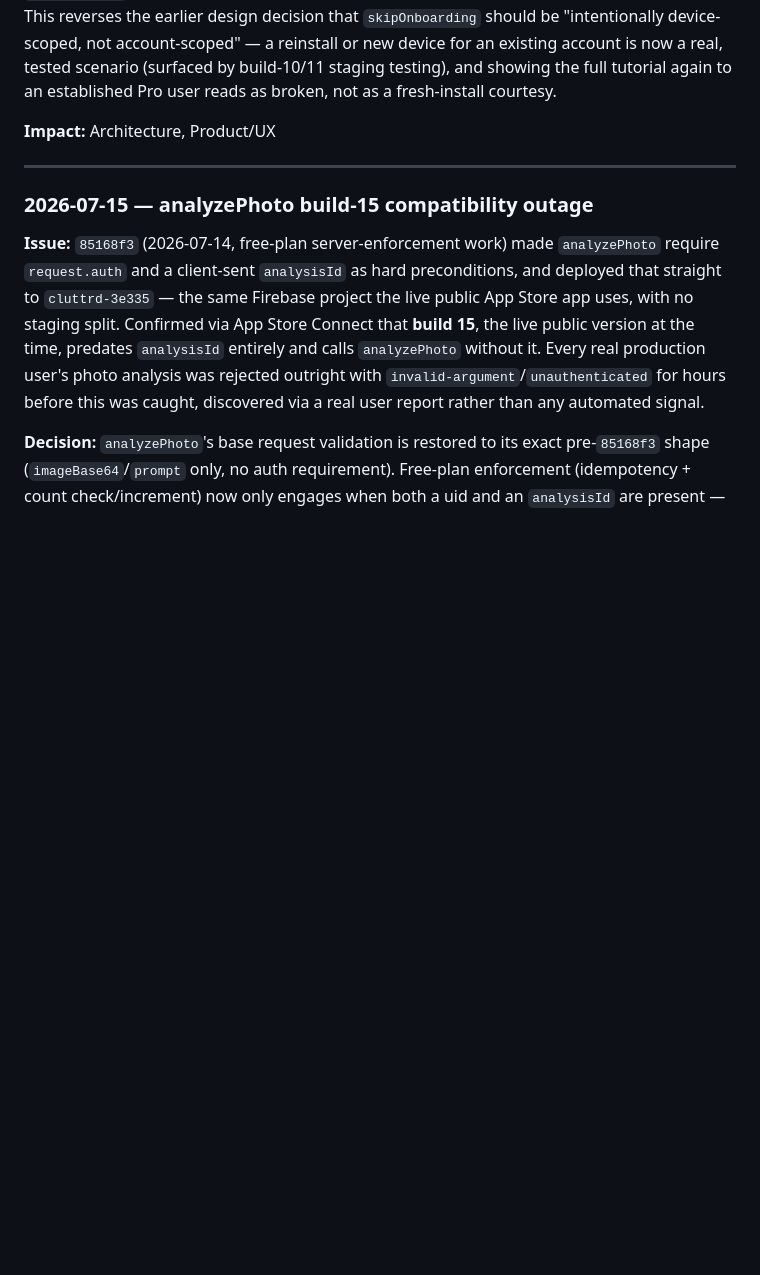
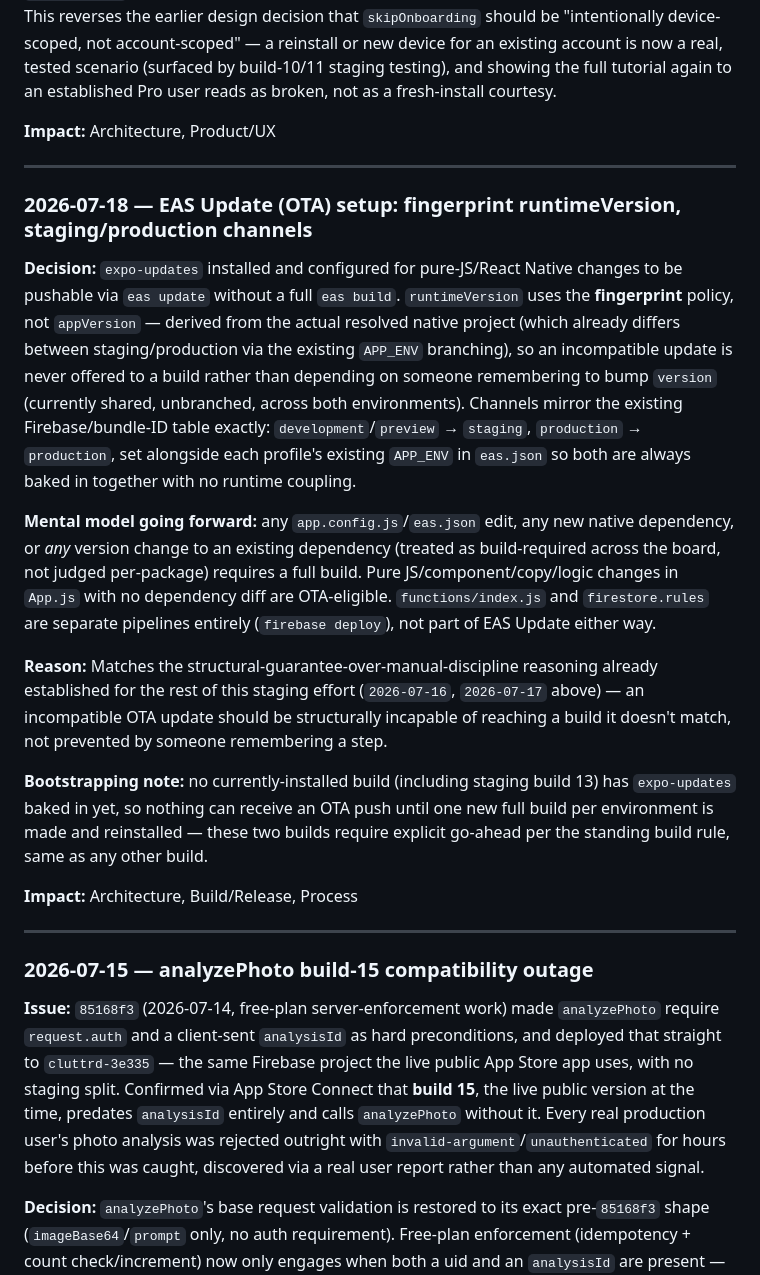
Before and after one commit to mharrison30/uncluttrd, a Markdown page: Uncluttrd Core Documents/DecisionLog.md, the part around the change. Rendered like a GitHub page; blank space fills up the shorter version.

Commit message:
Document the EAS Update setup and OTA-eligibility mental model

```diff
--- a/Uncluttrd Core Documents/DecisionLog.md
+++ b/Uncluttrd Core Documents/DecisionLog.md
@@ -100,6 +100,19 @@ Mitigations that keep this in the spirit of both principles, even while bending
 **Decision:** `hasSeenTutorial` moves to the Firestore `users/{uid}` doc as the source of truth (checked in `onAuthStateChanged`, alongside `isPro`/`analysisCount`), with the existing `AsyncStorage` flag kept as a fast local cache only, backfilled from Firestore when they disagree. This reverses the earlier design decision that `skipOnboarding` should be "intentionally device-scoped, not account-scoped" — a reinstall or new device for an existing account is now a real, tested scenario (surfaced by build-10/11 staging testing), and showing the full tutorial again to an established Pro user reads as broken, not as a fresh-install courtesy.
 
 **Impact:** Architecture, Product/UX
+
+---
+
+### 2026-07-18 — EAS Update (OTA) setup: fingerprint runtimeVersion, staging/production channels
+**Decision:** `expo-updates` installed and configured for pure-JS/React Native changes to be pushable via `eas update` without a full `eas build`. `runtimeVersion` uses the **fingerprint** policy, not `appVersion` — derived from the actual resolved native project (which already differs between staging/production via the existing `APP_ENV` branching), so an incompatible update is never offered to a build rather than depending on someone remembering to bump `version` (currently shared, unbranched, across both environments). Channels mirror the existing Firebase/bundle-ID table exactly: `development`/`preview` → `staging`, `production` → `production`, set alongside each profile's existing `APP_ENV` in `eas.json` so both are always baked in together with no runtime coupling.
+
+**Mental model going forward:** any `app.config.js`/`eas.json` edit, any new native dependency, or *any* version change to an existing dependency (treated as build-required across the board, not judged per-package) requires a full build. Pure JS/component/copy/logic changes in `App.js` with no dependency diff are OTA-eligible. `functions/index.js` and `firestore.rules` are separate pipelines entirely (`firebase deploy`), not part of EAS Update either way.
+
+**Reason:** Matches the structural-guarantee-over-manual-discipline reasoning already established for the rest of this staging effort (`2026-07-16`, `2026-07-17` above) — an incompatible OTA update should be structurally incapable of reaching a build it doesn't match, not prevented by someone remembering a step.
+
+**Bootstrapping note:** no currently-installed build (including staging build 13) has `expo-updates` baked in yet, so nothing can receive an OTA push until one new full build per environment is made and reinstalled — these two builds require explicit go-ahead per the standing build rule, same as any other build.
+
+**Impact:** Architecture, Build/Release, Process
 
 ---
 
```
